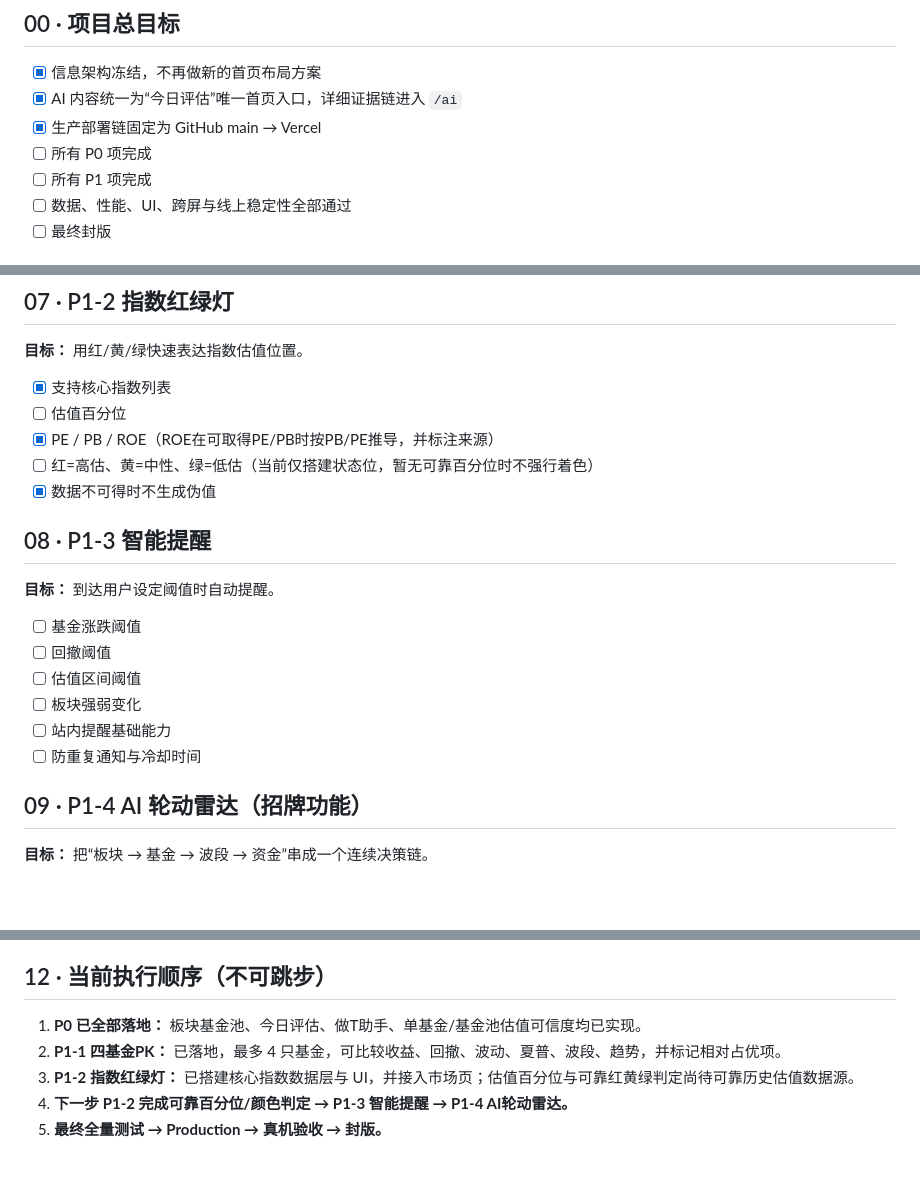
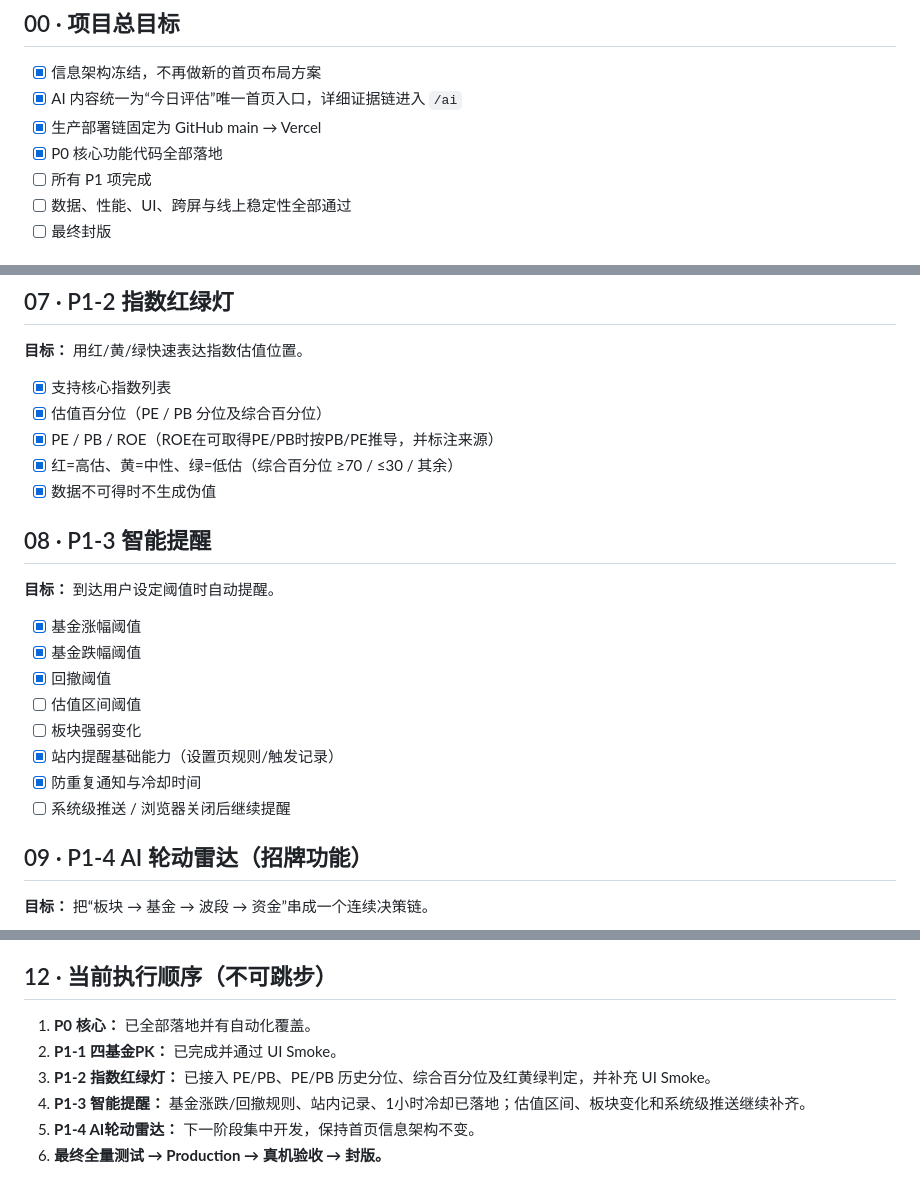
Before and after one commit to haha145142/liuhai5500, a Markdown page: docs/FUND_AI_PRO_FINAL_CHECKLIST.md, 3 parts joined by grey strips. Rendered like a GitHub page; blank space fills up the shorter version.

Commit message:
docs: update final checklist for valuation and alerts

```diff
--- a/docs/FUND_AI_PRO_FINAL_CHECKLIST.md
+++ b/docs/FUND_AI_PRO_FINAL_CHECKLIST.md
@@ -12,7 +12,7 @@
 - [x] 信息架构冻结，不再做新的首页布局方案
 - [x] AI 内容统一为“今日评估”唯一首页入口，详细证据链进入 `/ai`
 - [x] 生产部署链固定为 GitHub main → Vercel
-- [ ] 所有 P0 项完成
+- [x] P0 核心功能代码全部落地
 - [ ] 所有 P1 项完成
 - [ ] 数据、性能、UI、跨屏与线上稳定性全部通过
 - [ ] 最终封版
@@ -82,19 +82,21 @@
 ## 07 · P1-2 指数红绿灯
 **目标：** 用红/黄/绿快速表达指数估值位置。
 - [x] 支持核心指数列表
-- [ ] 估值百分位
+- [x] 估值百分位（PE / PB 分位及综合百分位）
 - [x] PE / PB / ROE（ROE在可取得PE/PB时按PB/PE推导，并标注来源）
-- [ ] 红=高估、黄=中性、绿=低估（当前仅搭建状态位，暂无可靠百分位时不强行着色）
+- [x] 红=高估、黄=中性、绿=低估（综合百分位 ≥70 / ≤30 / 其余）
 - [x] 数据不可得时不生成伪值
 
 ## 08 · P1-3 智能提醒
 **目标：** 到达用户设定阈值时自动提醒。
-- [ ] 基金涨跌阈值
-- [ ] 回撤阈值
+- [x] 基金涨幅阈值
+- [x] 基金跌幅阈值
+- [x] 回撤阈值
 - [ ] 估值区间阈值
 - [ ] 板块强弱变化
-- [ ] 站内提醒基础能力
-- [ ] 防重复通知与冷却时间
+- [x] 站内提醒基础能力（设置页规则/触发记录）
+- [x] 防重复通知与冷却时间
+- [ ] 系统级推送 / 浏览器关闭后继续提醒
 
 ## 09 · P1-4 AI 轮动雷达（招牌功能）
 **目标：** 把“板块 → 基金 → 波段 → 资金”串成一个连续决策链。
@@ -128,8 +130,9 @@
 - [ ] 最终 UI 与冻结方向一致
 
 ## 12 · 当前执行顺序（不可跳步）
-1. **P0 已全部落地：** 板块基金池、今日评估、做T助手、单基金/基金池估值可信度均已实现。
-2. **P1-1 四基金PK：** 已落地，最多 4 只基金，可比较收益、回撤、波动、夏普、波段、趋势，并标记相对占优项。
-3. **P1-2 指数红绿灯：** 已搭建核心指数数据层与 UI，并接入市场页；估值百分位与可靠红黄绿判定尚待可靠历史估值数据源。
-4. **下一步 P1-2 完成可靠百分位/颜色判定 → P1-3 智能提醒 → P1-4 AI轮动雷达。**
-5. **最终全量测试 → Production → 真机验收 → 封版。**
+1. **P0 核心：** 已全部落地并有自动化覆盖。
+2. **P1-1 四基金PK：** 已完成并通过 UI Smoke。
+3. **P1-2 指数红绿灯：** 已接入 PE/PB、PE/PB 历史分位、综合百分位及红黄绿判定，并补充 UI Smoke。
+4. **P1-3 智能提醒：** 基金涨跌/回撤规则、站内记录、1小时冷却已落地；估值区间、板块变化和系统级推送继续补齐。
+5. **P1-4 AI轮动雷达：** 下一阶段集中开发，保持首页信息架构不变。
+6. **最终全量测试 → Production → 真机验收 → 封版。**
```
